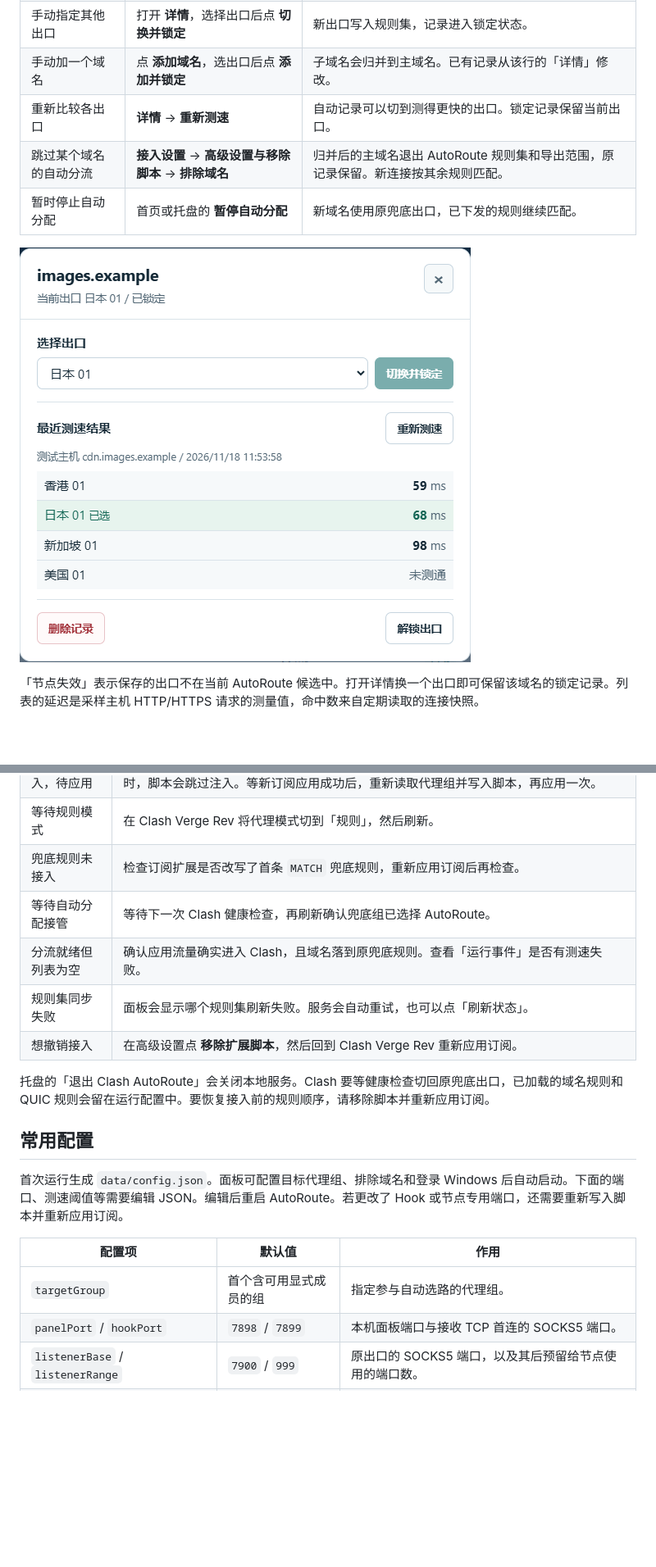
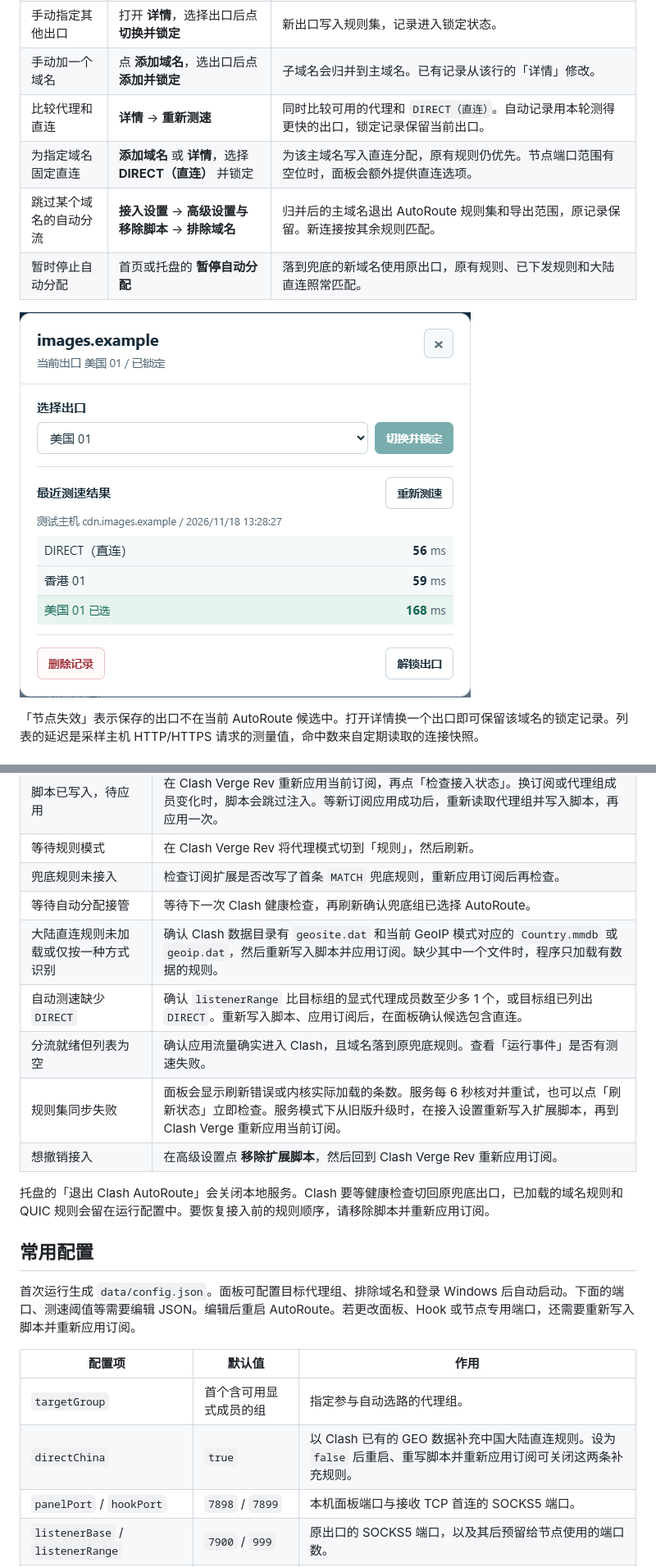
Before and after one commit to AliothChen555-star/clash-autoroute, a Markdown page: README.md, 2 parts joined by grey strips. Shown at 82% size. GitHub-like rendering; pictures changed too: docs/screenshots/domain-detail.png; blank space fills up the shorter version.

```diff
--- a/README.md
+++ b/README.md
@@ -48,7 +50,8 @@ npm.cmd ci
 | 固定当前出口 | 点列表里的 **锁定** | 保留该出口，复测可更新延迟。 |
 | 手动指定其他出口 | 打开 **详情**，选择出口后点 **切换并锁定** | 新出口写入规则集，记录进入锁定状态。 |
 | 手动加一个域名 | 点 **添加域名**，选出口后点 **添加并锁定** | 子域名会归并到主域名。已有记录从该行的「详情」修改。 |
-| 重新比较各出口 | **详情** → **重新测速** | 自动记录可以切到测得更快的出口。锁定记录保留当前出口。 |
+| 比较代理和直连 | **详情** → **重新测速** | 同时比较可用的代理和 `DIRECT（直连）`。自动记录用本轮测得更快的出口，锁定记录保留当前出口。 |
+| 为指定域名固定直连 | **添加域名** 或 **详情**，选择 **DIRECT（直连）** 并锁定 | 为该主域名写入直连分配，原有规则仍优先。节点端口范围有空位时，面板会额外提供直连选项。 |
 | 跳过某个域名的自动分流 | **接入设置** → **高级设置与移除脚本** → **排除域名** | 归并后的主域名退出 AutoRoute 规则集和导出范围，原记录保留。新连接按其余规则匹配。 |
-| 暂时停止自动分配 | 首页或托盘的 **暂停自动分配** | 新域名使用原兜底出口，已下发的规则继续匹配。 |
+| 暂时停止自动分配 | 首页或托盘的 **暂停自动分配** | 落到兜底的新域名使用原出口，原有规则、已下发规则和大陆直连照常匹配。 |
 
@@ -89,19 +101,22 @@ flowchart TD
 | 等待规则模式 | 在 Clash Verge Rev 将代理模式切到「规则」，然后刷新。 |
 | 兜底规则未接入 | 检查订阅扩展是否改写了首条 `MATCH` 兜底规则，重新应用订阅后再检查。 |
 | 等待自动分配接管 | 等待下一次 Clash 健康检查，再刷新确认兜底组已选择 AutoRoute。 |
+| 大陆直连规则未加载或仅按一种方式识别 | 确认 Clash 数据目录有 `geosite.dat` 和当前 GeoIP 模式对应的 `Country.mmdb` 或 `geoip.dat`，然后重新写入脚本并应用订阅。缺少其中一个文件时，程序只加载有数据的规则。 |
+| 自动测速缺少 `DIRECT` | 确认 `listenerRange` 比目标组的显式代理成员数至少多 1 个，或目标组已列出 `DIRECT`。重新写入脚本、应用订阅后，在面板确认候选包含直连。 |
 | 分流就绪但列表为空 | 确认应用流量确实进入 Clash，且域名落到原兜底规则。查看「运行事件」是否有测速失败。 |
-| 规则集同步失败 | 面板会显示哪个规则集刷新失败。服务会自动重试，也可以点「刷新状态」。 |
+| 规则集同步失败 | 面板会显示刷新错误或内核实际加载的条数。服务每 6 秒核对并重试，也可以点「刷新状态」立即检查。服务模式下从旧版升级时，在接入设置重新写入扩展脚本，再到 Clash Verge 重新应用当前订阅。 |
 | 想撤销接入 | 在高级设置点 **移除扩展脚本**，然后回到 Clash Verge Rev 重新应用订阅。 |
 
 托盘的「退出 Clash AutoRoute」会关闭本地服务。Clash 要等健康检查切回原兜底出口，已加载的域名规则和 QUIC 规则会留在运行配置中。要恢复接入前的规则顺序，请移除脚本并重新应用订阅。
 
 ## 常用配置
 
-首次运行生成 `data/config.json`。面板可配置目标代理组、排除域名和登录 Windows 后自动启动。下面的端口、测速阈值等需要编辑 JSON。编辑后重启 AutoRoute。若更改了 Hook 或节点专用端口，还需要重新写入脚本并重新应用订阅。
+首次运行生成 `data/config.json`。面板可配置目标代理组、排除域名和登录 Windows 后自动启动。下面的端口、测速阈值等需要编辑 JSON。编辑后重启 AutoRoute。若更改面板、Hook 或节点专用端口，还需要重新写入脚本并重新应用订阅。
 
 | 配置项 | 默认值 | 作用 |
 | --- | --- | --- |
 | `targetGroup` | 首个含可用显式成员的组 | 指定参与自动选路的代理组。 |
+| `directChina` | `true` | 以 Clash 已有的 GEO 数据补充中国大陆直连规则。设为 `false` 后重启、重写脚本并重新应用订阅可关闭这两条补充规则。 |
 | `panelPort` / `hookPort` | `7898` / `7899` | 本机面板端口与接收 TCP 首连的 SOCKS5 端口。 |
 | `listenerBase` / `listenerRange` | `7900` / `999` | 原出口的 SOCKS5 端口，以及其后预留给节点使用的端口数。 |
 | `probeTimeoutMs` / `raceGraceMs` | `3000` / `60` | 单节点测速超时和首个成功结果后的竞速等待时间，单位为毫秒。 |
```
Also changed, not shown: other parts of README.md (+22 -11 lines), AGENTS.md (+10 -7 lines), docs/screenshots/domain-routes.png, docs/screenshots/setup.png, 12 other files.
